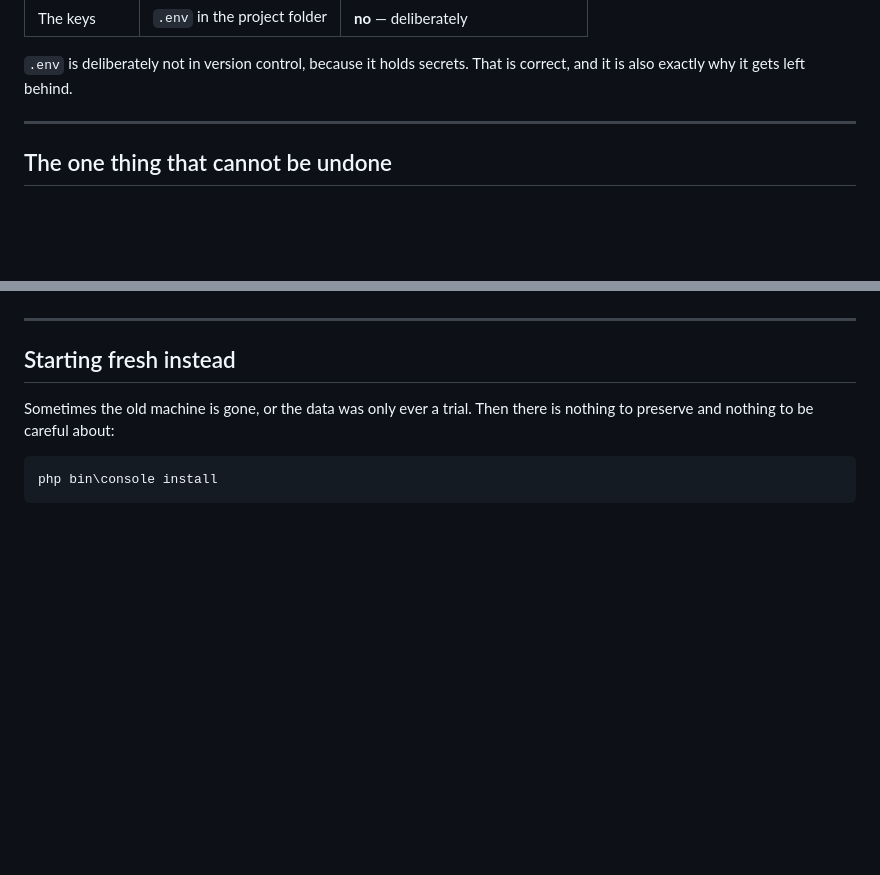
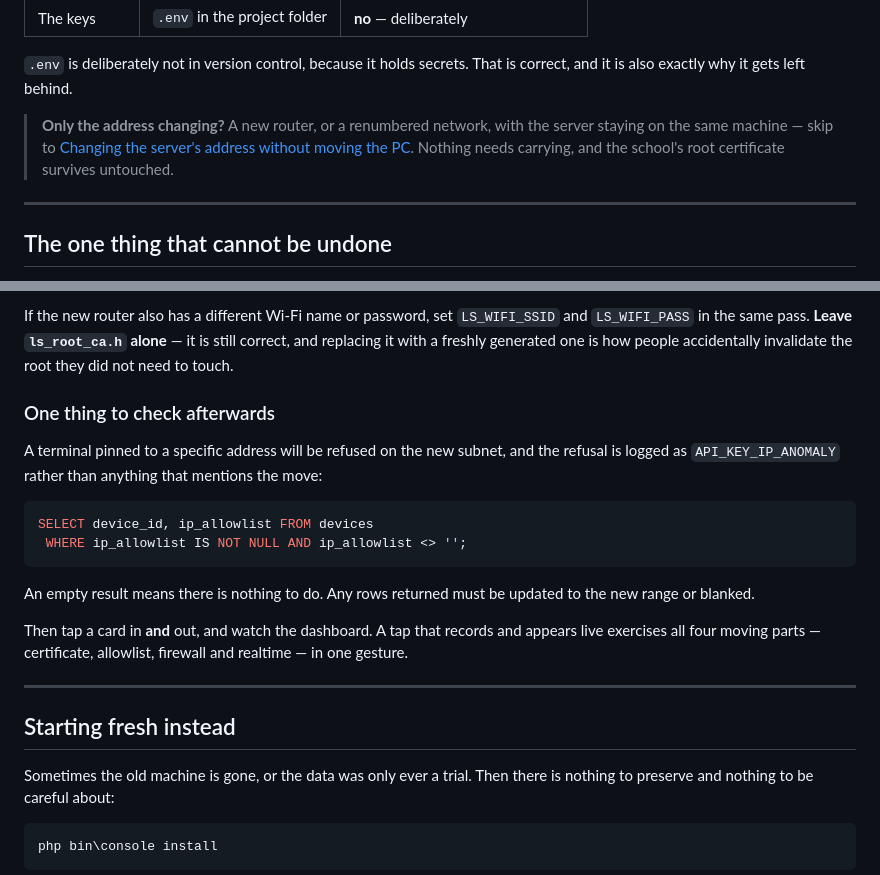
Before and after one commit to Chedisss/L-SIAMS, a Markdown page: docs/MOVING-TO-ANOTHER-PC.md, 2 parts joined by grey strips. GitHub-like rendering; blank space fills up the shorter version.

````diff
--- a/docs/MOVING-TO-ANOTHER-PC.md
+++ b/docs/MOVING-TO-ANOTHER-PC.md
@@ -12,6 +12,11 @@ ways that look like unrelated hardware faults.
 
 `.env` is deliberately not in version control, because it holds secrets. That
 is correct, and it is also exactly why it gets left behind.
+
+> **Only the address changing?** A new router, or a renumbered network, with the
+> server staying on the same machine — skip to
+> [Changing the server's address without moving the PC](#changing-the-servers-address-without-moving-the-pc).
+> Nothing needs carrying, and the school's root certificate survives untouched.
 
 ---
 
@@ -108,3 +208,25 @@ almost certainly changed.
+If the new router also has a different Wi-Fi name or password, set
+`LS_WIFI_SSID` and `LS_WIFI_PASS` in the same pass. **Leave `ls_root_ca.h`
+alone** — it is still correct, and replacing it with a freshly generated one is
+how people accidentally invalidate the root they did not need to touch.
+
+### One thing to check afterwards
+
+A terminal pinned to a specific address will be refused on the new subnet, and
+the refusal is logged as `API_KEY_IP_ANOMALY` rather than anything that mentions
+the move:
+
+```sql
+SELECT device_id, ip_allowlist FROM devices
+ WHERE ip_allowlist IS NOT NULL AND ip_allowlist <> '';
+```
+
+An empty result means there is nothing to do. Any rows returned must be updated
+to the new range or blanked.
+
+Then tap a card in **and** out, and watch the dashboard. A tap that records and
+appears live exercises all four moving parts — certificate, allowlist, firewall
+and realtime — in one gesture.
 
 ---
 
````
Also changed, not shown: other parts of docs/MOVING-TO-ANOTHER-PC.md (+98 -3 lines), README.md (+1 -1 lines).
